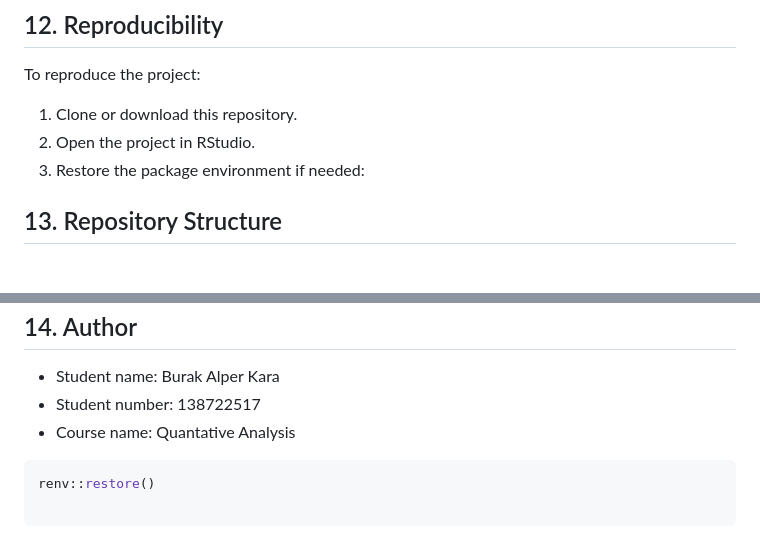
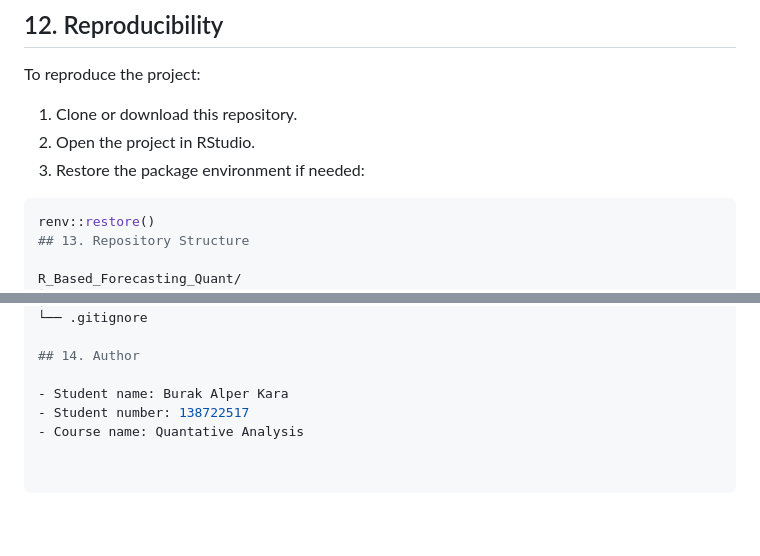
Before and after one commit to burakalperkara/R_Based_Forecasting_Quant, a Markdown page: README.md, 2 parts joined by grey strips. Drawn GitHub-style; blank space fills up the shorter version.

````diff
--- a/README.md
+++ b/README.md
@@ -104,7 +104,8 @@ To reproduce the project:
 1. Clone or download this repository.
 2. Open the project in RStudio.
 3. Restore the package environment if needed:
-
+```r
+renv::restore()
 ## 13. Repository Structure
 
 R_Based_Forecasting_Quant/
@@ -124,5 +125,3 @@ R_Based_Forecasting_Quant/
 - Student name: Burak Alper Kara
 - Student number: 138722517
 - Course name: Quantative Analysis
-```r
-renv::restore()
````
